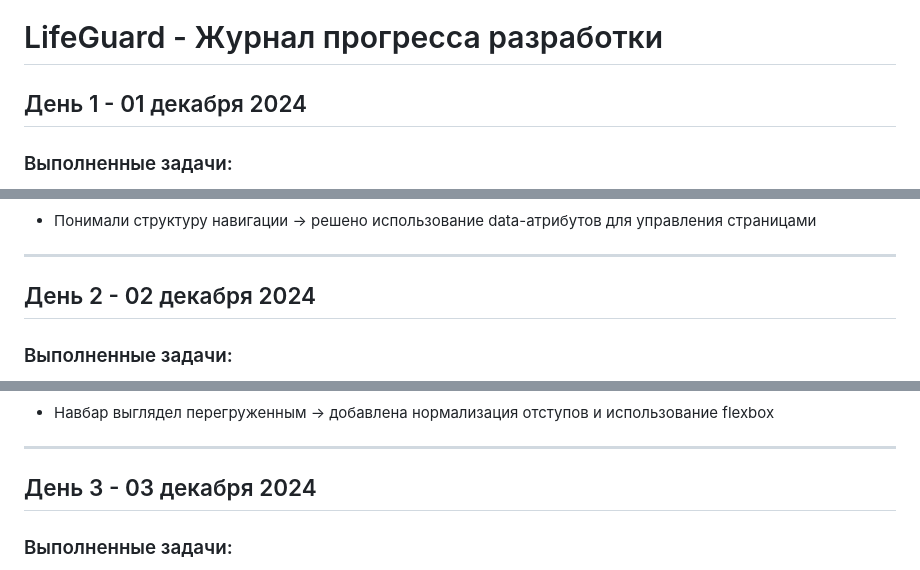
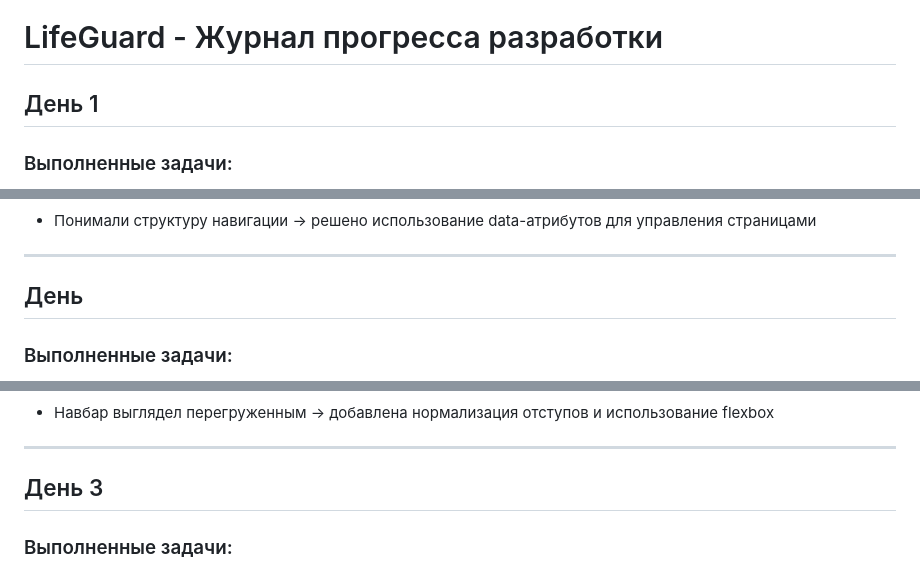
Before and after one commit to cvrsxddxspair/practice, a Markdown page: site/progress_log.md, 3 parts joined by grey strips. Drawn GitHub-style.

```diff
--- a/site/progress_log.md
+++ b/site/progress_log.md
@@ -1,6 +1,6 @@
 # LifeGuard - Журнал прогресса разработки
 
-## День 1 - 01 декабря 2024
+## День 1
 
 ### Выполненные задачи:
 - ✅ Инициализирована структура проекта
@@ -17,7 +17,7 @@
 
 ---
 
-## День 2 - 02 декабря 2024
+## День
 
 ### Выполненные задачи:
 - ✅ Создан файл styles.css с базовыми стилями
@@ -34,7 +34,7 @@
 
 ---
 
-## День 3 - 03 декабря 2024
+## День 3
 
 ### Выполненные задачи:
 - ✅ Разработана страница "Команда проекта" с карточками участников
```
Also changed, not shown: other parts of site/progress_log.md (+3 -2 lines).
